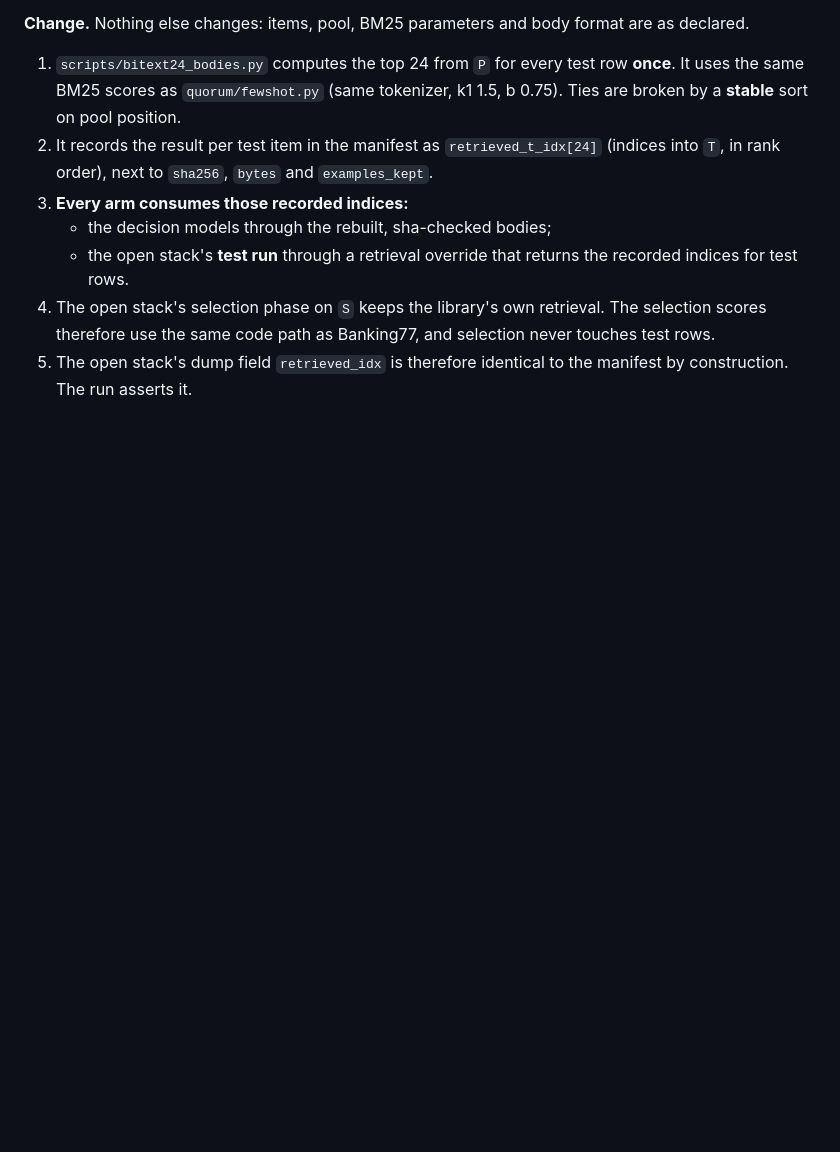
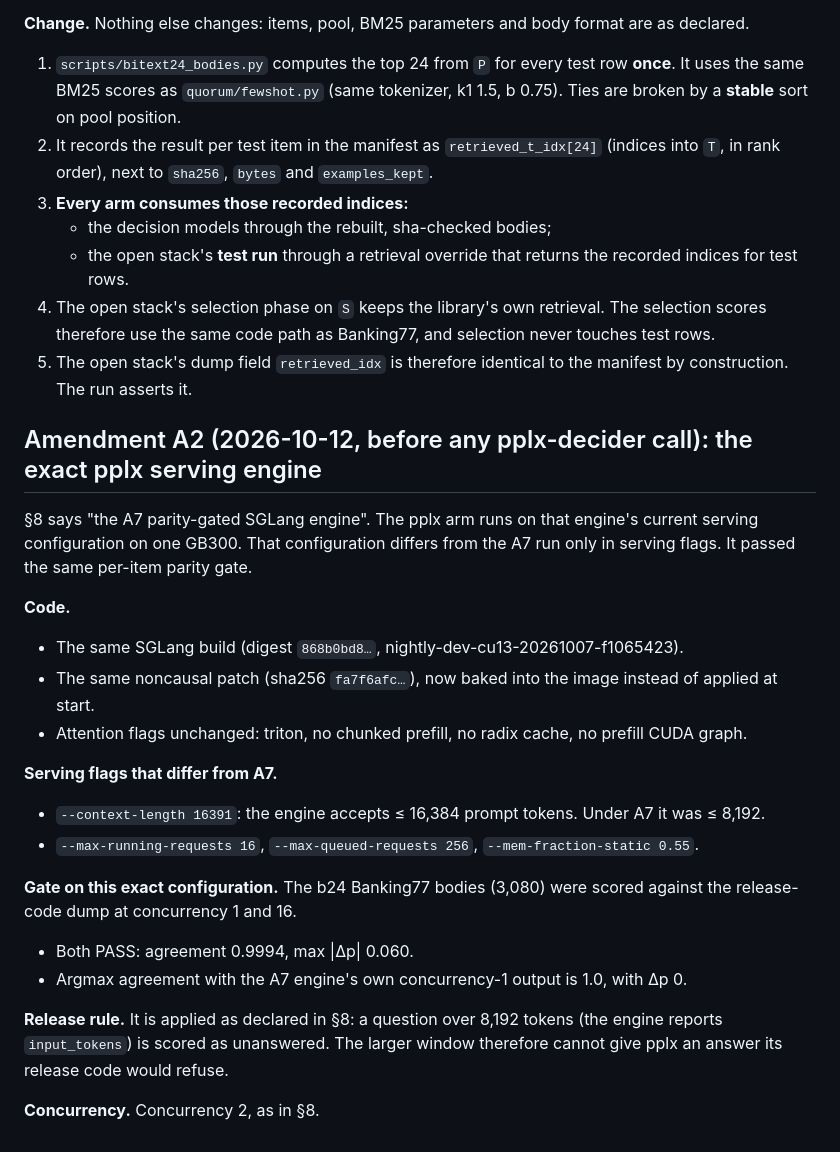
Before and after one commit to DataAgent-Lab/Quorum, a Markdown page: provenance/bitext_24shot_protocol.md, the part around the change. Rendered like a GitHub page; blank space fills up the shorter version.

Commit message:
prereg(R16): amendment A2 — the exact pplx serving engine configuration (same build + patch; serving flags; per-item parity gate PASS on this configuration); release 8,192 rule kept

```diff
--- a/provenance/bitext_24shot_protocol.md
+++ b/provenance/bitext_24shot_protocol.md
@@ -158,3 +158,27 @@ on one machine, while the open stack runs on another, so the arms could otherwis
    same code path as Banking77, and selection never touches test rows.
 5. The open stack's dump field `retrieved_idx` is therefore identical to the manifest by construction. The run asserts
    it.
+
+## Amendment A2 (2026-10-12, before any pplx-decider call): the exact pplx serving engine
+
+§8 says "the A7 parity-gated SGLang engine". The pplx arm runs on that engine's current serving configuration on one
+GB300. That configuration differs from the A7 run only in serving flags. It passed the same per-item parity gate.
+
+**Code.**
+- The same SGLang build (digest `868b0bd8…`, nightly-dev-cu13-20261007-f1065423).
+- The same noncausal patch (sha256 `fa7f6afc…`), now baked into the image instead of applied at start.
+- Attention flags unchanged: triton, no chunked prefill, no radix cache, no prefill CUDA graph.
+
+**Serving flags that differ from A7.**
+- `--context-length 16391`: the engine accepts ≤ 16,384 prompt tokens. Under A7 it was ≤ 8,192.
+- `--max-running-requests 16`, `--max-queued-requests 256`, `--mem-fraction-static 0.55`.
+
+**Gate on this exact configuration.** The b24 Banking77 bodies (3,080) were scored against the release-code dump at
+concurrency 1 and 16.
+- Both PASS: agreement 0.9994, max |Δp| 0.060.
+- Argmax agreement with the A7 engine's own concurrency-1 output is 1.0, with Δp 0.
+
+**Release rule.** It is applied as declared in §8: a question over 8,192 tokens (the engine reports `input_tokens`)
+is scored as unanswered. The larger window therefore cannot give pplx an answer its release code would refuse.
+
+**Concurrency.** Concurrency 2, as in §8.
```
